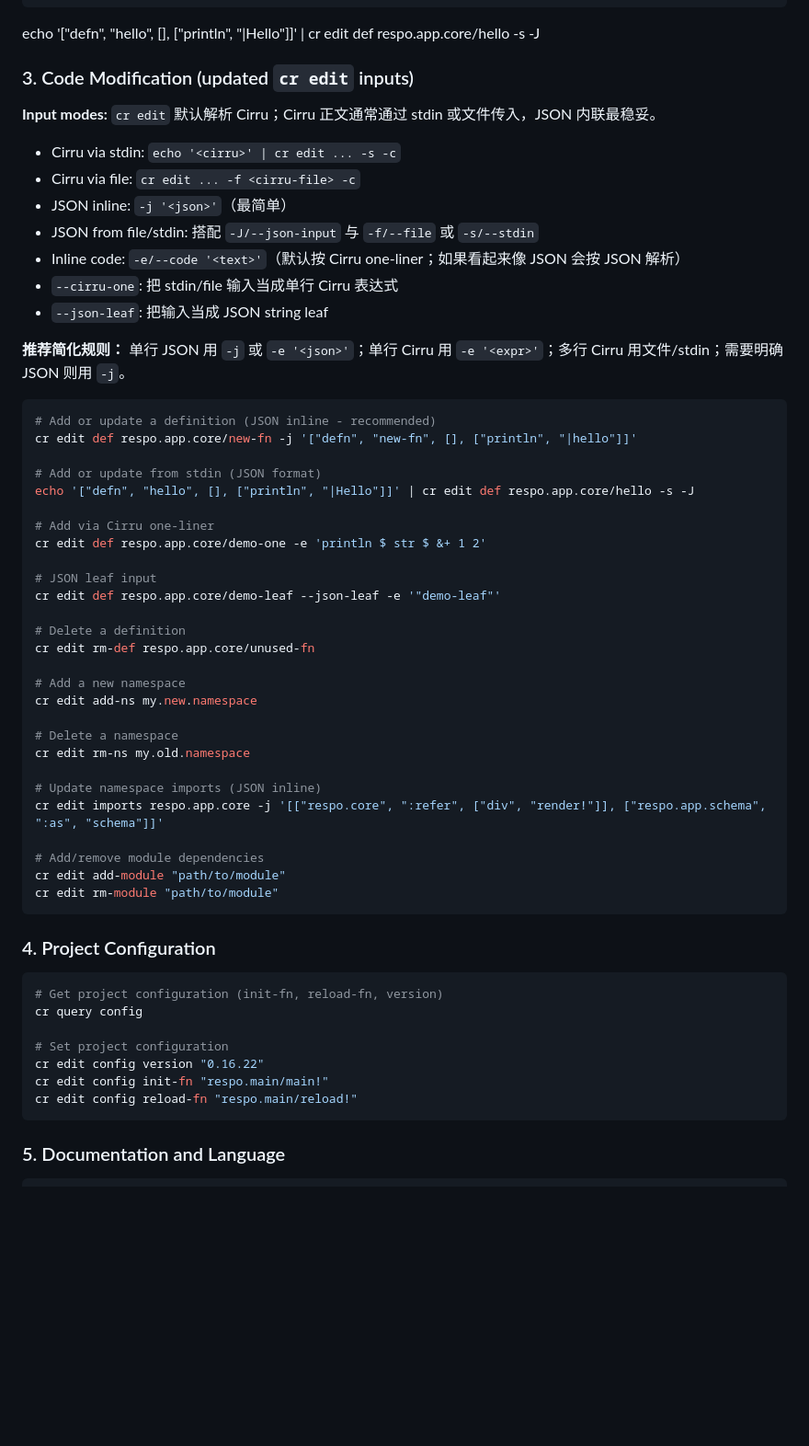
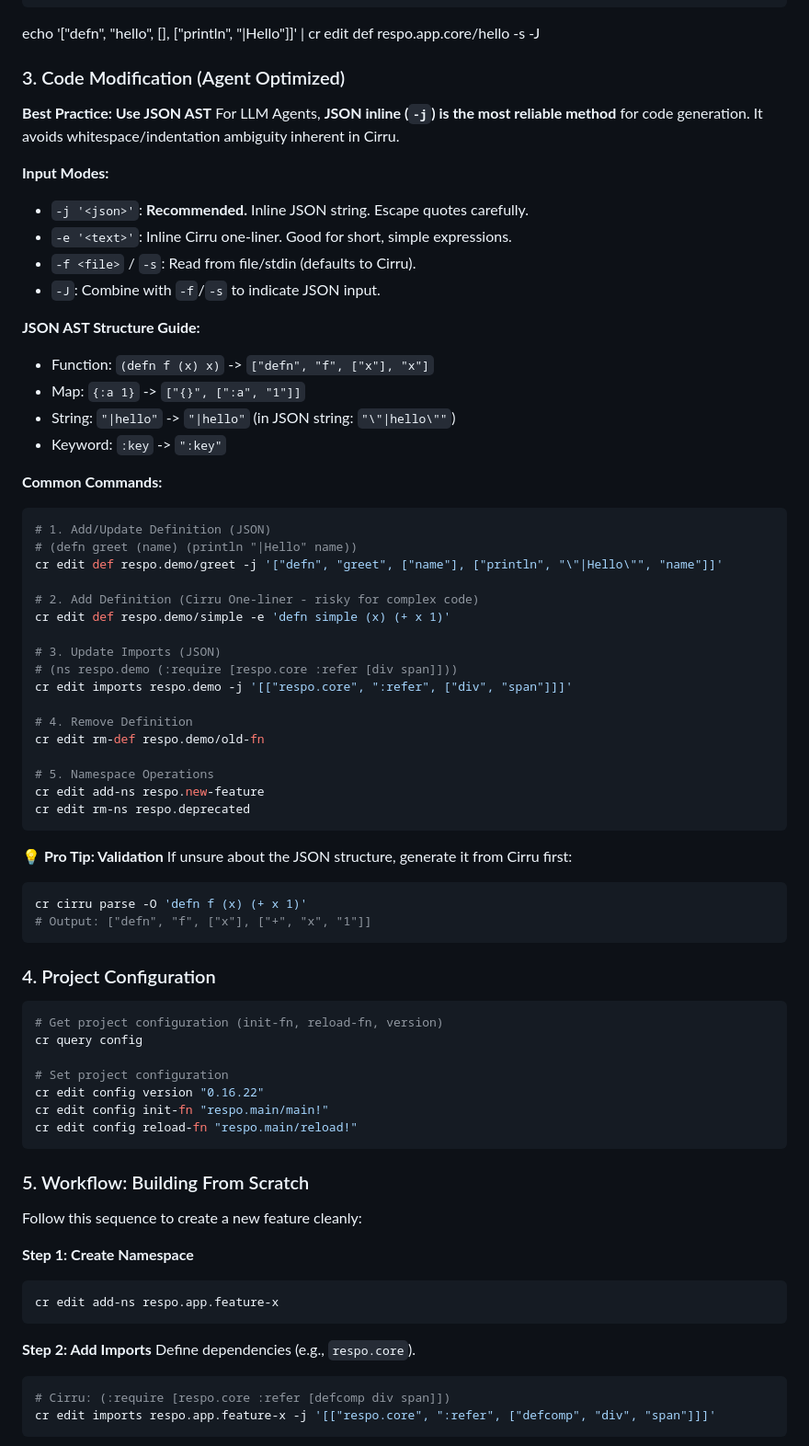
Before and after one commit to Respo/respo.calcit, a Markdown page: docs/Respo-Agent.md, the part around the change printed below. Shown: that part at 92% size. GitHub-like rendering; blank space fills up the shorter version.

Commit message:
trying to improve agents file

````diff
--- a/docs/Respo-Agent.md
+++ b/docs/Respo-Agent.md
@@ -118,48 +118,50 @@ echo '["defn", "hello", [], ["println", "|Hello"]]' | cr edit at respo.app.updat
 
 echo '["defn", "hello", [], ["println", "|Hello"]]' | cr edit def respo.app.core/hello -s -J
 
-### 3. Code Modification (updated `cr edit` inputs)
+### 3. Code Modification (Agent Optimized)
 
-**Input modes:** `cr edit` 默认解析 Cirru；Cirru 正文通常通过 stdin 或文件传入，JSON 内联最稳妥。
+**Best Practice: Use JSON AST**
+For LLM Agents, **JSON inline (`-j`) is the most reliable method** for code generation. It avoids whitespace/indentation ambiguity inherent in Cirru.
 
-- Cirru via stdin: `echo '<cirru>' | cr edit ... -s -c`
-- Cirru via file: `cr edit ... -f <cirru-file> -c`
-- JSON inline: `-j '<json>'`（最简单）
-- JSON from file/stdin: 搭配 `-J/--json-input` 与 `-f/--file` 或 `-s/--stdin`
-- Inline code: `-e/--code '<text>'`（默认按 Cirru one-liner；如果看起来像 JSON 会按 JSON 解析）
-- `--cirru-one`: 把 stdin/file 输入当成单行 Cirru 表达式
-- `--json-leaf`: 把输入当成 JSON string leaf
+**Input Modes:**
+- `-j '<json>'`: **Recommended.** Inline JSON string. Escape quotes carefully.
+- `-e '<text>'`: Inline Cirru one-liner. Good for short, simple expressions.
+- `-f <file>` / `-s`: Read from file/stdin (defaults to Cirru).
+- `-J`: Combine with `-f`/`-s` to indicate JSON input.
 
-**推荐简化规则：** 单行 JSON 用 `-j` 或 `-e '<json>'`；单行 Cirru 用 `-e '<expr>'`；多行 Cirru 用文件/stdin；需要明确 JSON 则用 `-j`。
+**JSON AST Structure Guide:**
+- Function: `(defn f (x) x)` -> `["defn", "f", ["x"], "x"]`
+- Map: `{:a 1}` -> `["{}", [":a", "1"]]`
+- String: `"|hello"` -> `"|hello"` (in JSON string: `"\"|hello\""`)
+- Keyword: `:key` -> `":key"`
+
+**Common Commands:**
 
 ```bash
-# Add or update a definition (JSON inline - recommended)
-cr edit def respo.app.core/new-fn -j '["defn", "new-fn", [], ["println", "|hello"]]'
+# 1. Add/Update Definition (JSON)
+# (defn greet (name) (println "|Hello" name))
+cr edit def respo.demo/greet -j '["defn", "greet", ["name"], ["println", "\"|Hello\"", "name"]]'
 
-# Add or update from stdin (JSON format)
-echo '["defn", "hello", [], ["println", "|Hello"]]' | cr edit def respo.app.core/hello -s -J
+# 2. Add Definition (Cirru One-liner - risky for complex code)
+cr edit def respo.demo/simple -e 'defn simple (x) (+ x 1)'
 
-# Add via Cirru one-liner
-cr edit def respo.app.core/demo-one -e 'println $ str $ &+ 1 2'
+# 3. Update Imports (JSON)
+# (ns respo.demo (:require [respo.core :refer [div span]]))
+cr edit imports respo.demo -j '[["respo.core", ":refer", ["div", "span"]]]'
 
-# JSON leaf input
-cr edit def respo.app.core/demo-leaf --json-leaf -e '"demo-leaf"'
+# 4. Remove Definition
+cr edit rm-def respo.demo/old-fn
 
-# Delete a definition
-cr edit rm-def respo.app.core/unused-fn
+# 5. Namespace Operations
+cr edit add-ns respo.new-feature
+cr edit rm-ns respo.deprecated
+```
 
-# Add a new namespace
-cr edit add-ns my.new.namespace
-
-# Delete a namespace
-cr edit rm-ns my.old.namespace
-
-# Update namespace imports (JSON inline)
-cr edit imports respo.app.core -j '[["respo.core", ":refer", ["div", "render!"]], ["respo.app.schema", ":as", "schema"]]'
-
-# Add/remove module dependencies
-cr edit add-module "path/to/module"
-cr edit rm-module "path/to/module"
+**💡 Pro Tip: Validation**
+If unsure about the JSON structure, generate it from Cirru first:
+```bash
+cr cirru parse -O 'defn f (x) (+ x 1)'
+# Output: ["defn", "f", ["x"], ["+", "x", "1"]]
 ```
 
 ### 4. Project Configuration
@@ -174,4 +176,19 @@ cr edit config init-fn "respo.main/main!"
 cr edit config reload-fn "respo.main/reload!"
 ```
 
-### 5. Documentation and Language
+### 5. Workflow: Building From Scratch
+
+Follow this sequence to create a new feature cleanly:
+
+**Step 1: Create Namespace**
+```bash
+cr edit add-ns respo.app.feature-x
+```
+
+**Step 2: Add Imports**
+Define dependencies (e.g., `respo.core`).
+```bash
+# Cirru: (:require [respo.core :refer [defcomp div span]])
+cr edit imports respo.app.feature-x -j '[["respo.core", ":refer", ["defcomp", "div", "span"]]]'
+```
+
````
Also changed, not shown: other parts of docs/Respo-Agent.md (+32 -13 lines).
